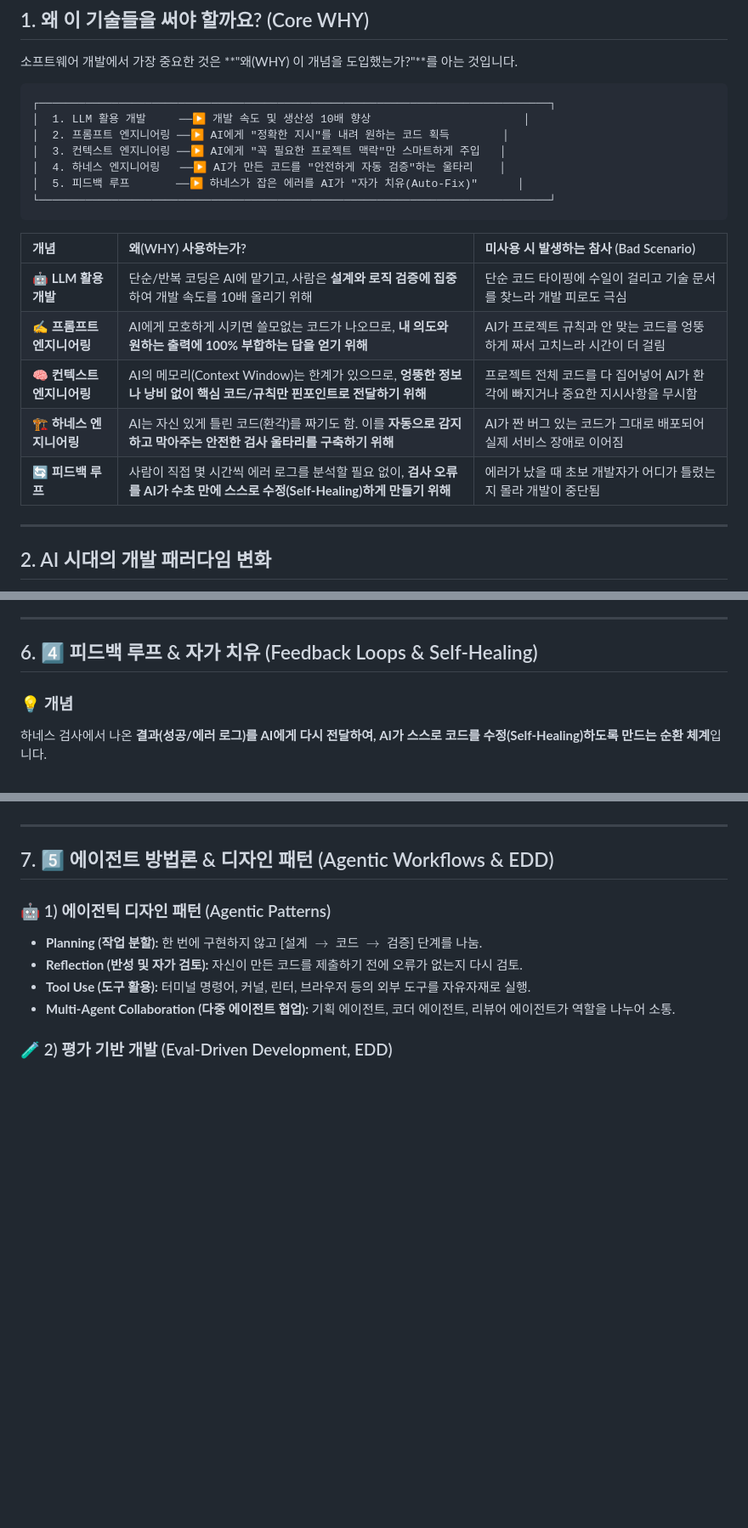
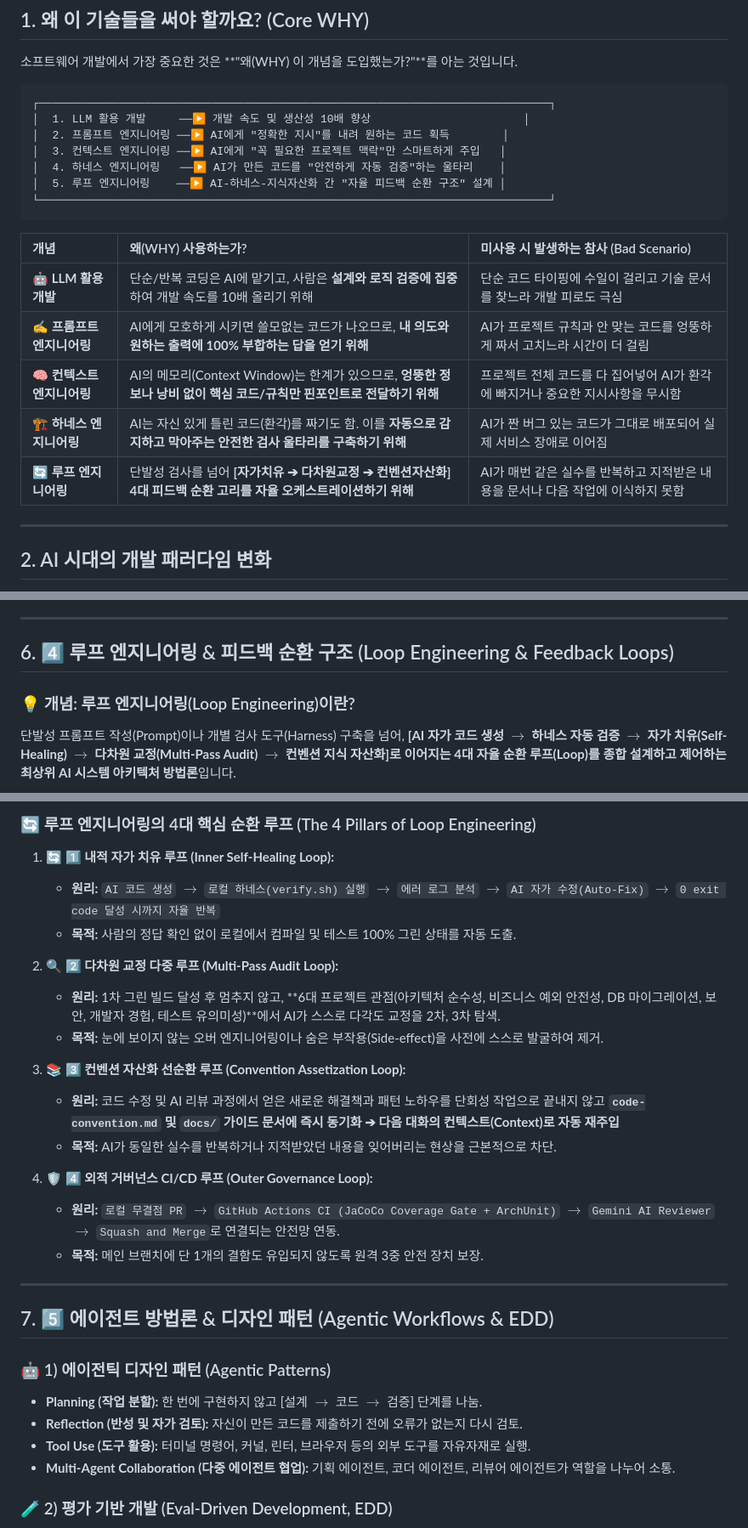
Before and after one commit to ShinhanDSProject/shinhan-delivery, a Markdown page: docs/llm-software-engineering-guide.md, 3 parts joined by grey strips. Shown at 85% size. GitHub-like rendering; blank space fills up the shorter version.

Commit message:
docs: Define and expand Loop Engineering architecture in LLM software engineering guide

````diff
--- a/docs/llm-software-engineering-guide.md
+++ b/docs/llm-software-engineering-guide.md
@@ -28,7 +28,7 @@
 │  2. 프롬프트 엔지니어링 ──▶ AI에게 "정확한 지시"를 내려 원하는 코드 획득        │
 │  3. 컨텍스트 엔지니어링 ──▶ AI에게 "꼭 필요한 프로젝트 맥락"만 스마트하게 주입   │
 │  4. 하네스 엔지니어링   ──▶ AI가 만든 코드를 "안전하게 자동 검증"하는 울타리    │
-│  5. 피드백 루프       ──▶ 하네스가 잡은 에러를 AI가 "자가 치유(Auto-Fix)"      │
+│  5. 루프 엔지니어링    ──▶ AI-하네스-지식자산화 간 "자율 피드백 순환 구조" 설계 │
 └─────────────────────────────────────────────────────────────────────────────┘
 ```
 
@@ -38,7 +38,7 @@
 | **✍️ 프롬프트 엔지니어링** | AI에게 모호하게 시키면 쓸모없는 코드가 나오므로, **내 의도와 원하는 출력에 100% 부합하는 답을 얻기 위해** | AI가 프로젝트 규칙과 안 맞는 코드를 엉뚱하게 짜서 고치느라 시간이 더 걸림 |
 | **🧠 컨텍스트 엔지니어링** | AI의 메모리(Context Window)는 한계가 있으므로, **엉뚱한 정보나 낭비 없이 핵심 코드/규칙만 핀포인트로 전달하기 위해** | 프로젝트 전체 코드를 다 집어넣어 AI가 환각에 빠지거나 중요한 지시사항을 무시함 |
 | **🏗️ 하네스 엔지니어링** | AI는 자신 있게 틀린 코드(환각)를 짜기도 함. 이를 **자동으로 감지하고 막아주는 안전한 검사 울타리를 구축하기 위해** | AI가 짠 버그 있는 코드가 그대로 배포되어 실제 서비스 장애로 이어짐 |
-| **🔄 피드백 루프** | 사람이 직접 몇 시간씩 에러 로그를 분석할 필요 없이, **검사 오류를 AI가 수초 만에 스스로 수정(Self-Healing)하게 만들기 위해** | 에러가 났을 때 초보 개발자가 어디가 틀렸는지 몰라 개발이 중단됨 |
+| **🔄 루프 엔지니어링** | 단발성 검사를 넘어 **[자가치유 ➔ 다차원교정 ➔ 컨벤션자산화] 4대 피드백 순환 고리를 자율 오케스트레이션하기 위해** | AI가 매번 같은 실수를 반복하고 지적받은 내용을 문서나 다음 작업에 이식하지 못함 |
 
 ---
 
@@ -90,8 +90,8 @@ AI의 작업 기억 공간인 **컨텍스트 윈도우(Context Window)**에 **"
 
 ---
 
-## 6. 4️⃣ 피드백 루프 & 자가 치유 (Feedback Loops & Self-Healing)
+## 6. 4️⃣ 루프 엔지니어링 & 피드백 순환 구조 (Loop Engineering & Feedback Loops)
 
-### 💡 개념
-하네스 검사에서 나온 **결과(성공/에러 로그)를 AI에게 다시 전달하여, AI가 스스로 코드를 수정(Self-Healing)하도록 만드는 순환 체계**입니다.
+### 💡 개념: 루프 엔지니어링(Loop Engineering)이란?
+단발성 프롬프트 작성(Prompt)이나 개별 검사 도구(Harness) 구축을 넘어, **[AI 자가 코드 생성 $\rightarrow$ 하네스 자동 검증 $\rightarrow$ 자가 치유(Self-Healing) $\rightarrow$ 다차원 교정(Multi-Pass Audit) $\rightarrow$ 컨벤션 지식 자산화]로 이어지는 4대 자율 순환 루프(Loop)를 종합 설계하고 제어하는 최상위 AI 시스템 아키텍처 방법론**입니다.
 
@@ -106,3 +123,20 @@ AI의 작업 기억 공간인 **컨텍스트 윈도우(Context Window)**에 **"
+### 🔄 루프 엔지니어링의 4대 핵심 순환 루프 (The 4 Pillars of Loop Engineering)
+
+1. **🔄 1️⃣ 내적 자가 치유 루프 (Inner Self-Healing Loop):**
+   * **원리:** `AI 코드 생성` $\rightarrow$ `로컬 하네스(verify.sh) 실행` $\rightarrow$ `에러 로그 분석` $\rightarrow$ `AI 자가 수정(Auto-Fix)` $\rightarrow$ `0 exit code 달성 시까지 자율 반복`
+   * **목적:** 사람의 정답 확인 없이 로컬에서 컴파일 및 테스트 100% 그린 상태를 자동 도출.
+
+2. **🔍 2️⃣ 다차원 교정 다중 루프 (Multi-Pass Audit Loop):**
+   * **원리:** 1차 그린 빌드 달성 후 멈추지 않고, **6대 프로젝트 관점(아키텍처 순수성, 비즈니스 예외 안전성, DB 마이그레이션, 보안, 개발자 경험, 테스트 유의미성)**에서 AI가 스스로 다각도 교정을 2차, 3차 탐색.
+   * **목적:** 눈에 보이지 않는 오버 엔지니어링이나 숨은 부작용(Side-effect)을 사전에 스스로 발굴하여 제거.
+
+3. **📚 3️⃣ 컨벤션 자산화 선순환 루프 (Convention Assetization Loop):**
+   * **원리:** 코드 수정 및 AI 리뷰 과정에서 얻은 새로운 해결책과 패턴 노하우를 단회성 작업으로 끝내지 않고 **`code-convention.md` 및 `docs/` 가이드 문서에 즉시 동기화 ➔ 다음 대화의 컨텍스트(Context)로 자동 재주입**
+   * **목적:** AI가 동일한 실수를 반복하거나 지적받았던 내용을 잊어버리는 현상을 근본적으로 차단.
+
+4. **🛡️ 4️⃣ 외적 거버넌스 CI/CD 루프 (Outer Governance Loop):**
+   * **원리:** `로컬 무결점 PR` $\rightarrow$ `GitHub Actions CI (JaCoCo Coverage Gate + ArchUnit)` $\rightarrow$ `Gemini AI Reviewer` $\rightarrow$ `Squash and Merge`로 연결되는 안전망 연동.
+   * **목적:** 메인 브랜치에 단 1개의 결함도 유입되지 않도록 원격 3중 안전 장치 보장.
 
 ---
 
````
Also changed, not shown: other parts of docs/llm-software-engineering-guide.md (+25 -8 lines).
